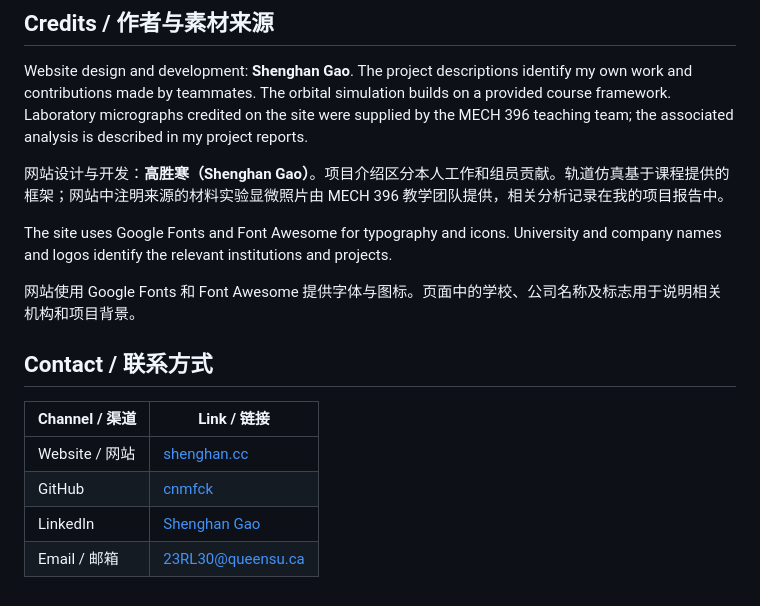
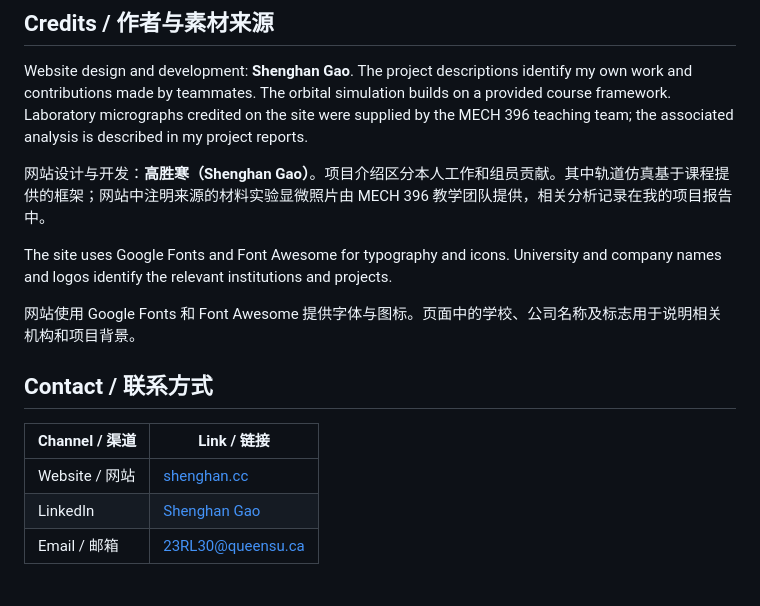
Before and after one commit to cnmfck/shenghan.github.io, a Markdown page: README.md, the part around one of its changes. GitHub-like rendering.

```diff
--- a/README.md
+++ b/README.md
@@ -161,7 +125,7 @@ For an archive containing a `shenghan` folder, deploy the contents of that folde
 
 Website design and development: **Shenghan Gao**. The project descriptions identify my own work and contributions made by teammates. The orbital simulation builds on a provided course framework. Laboratory micrographs credited on the site were supplied by the MECH 396 teaching team; the associated analysis is described in my project reports.
 
-网站设计与开发：**高胜寒（Shenghan Gao）**。项目介绍区分本人工作和组员贡献。轨道仿真基于课程提供的框架；网站中注明来源的材料实验显微照片由 MECH 396 教学团队提供，相关分析记录在我的项目报告中。
+网站设计与开发：**高胜寒（Shenghan Gao）**。项目介绍区分本人工作和组员贡献。其中轨道仿真基于课程提供的框架；网站中注明来源的材料实验显微照片由 MECH 396 教学团队提供，相关分析记录在我的项目报告中。
 
 The site uses Google Fonts and Font Awesome for typography and icons. University and company names and logos identify the relevant institutions and projects.
 
@@ -172,6 +136,5 @@ The site uses Google Fonts and Font Awesome for typography and icons. University
 | Channel / 渠道 | Link / 链接 |
 | --- | --- |
 | Website / 网站 | [shenghan.cc](https://shenghan.cc/) |
-| GitHub | [cnmfck](https://github.com/cnmfck) |
 | LinkedIn | [Shenghan Gao](https://www.linkedin.com/in/shenghan-gao-254157432/) |
 | Email / 邮箱 | [23RL30@queensu.ca](mailto:23RL30@queensu.ca) |
```
Also changed, not shown: other parts of README.md (+1 -37 lines).
